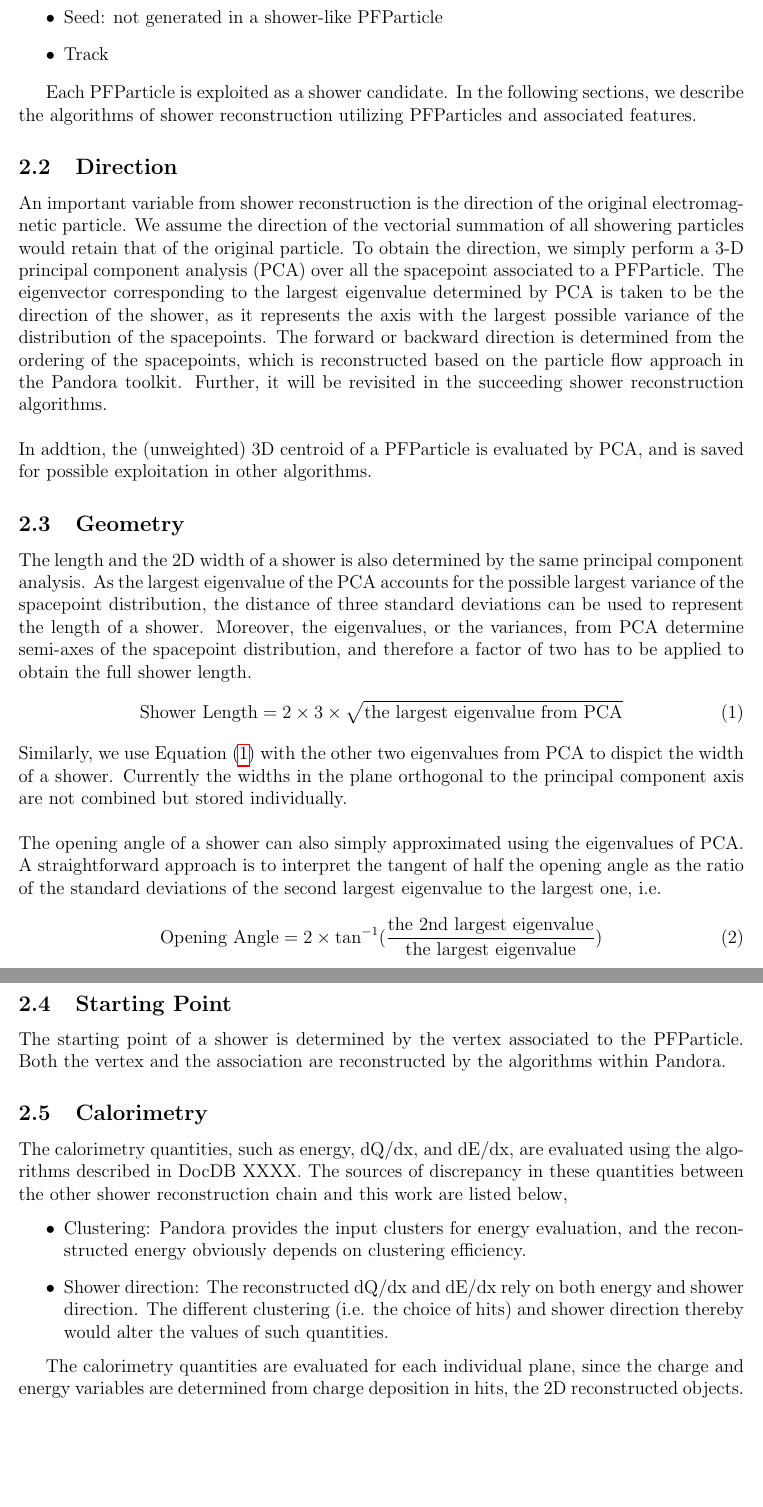
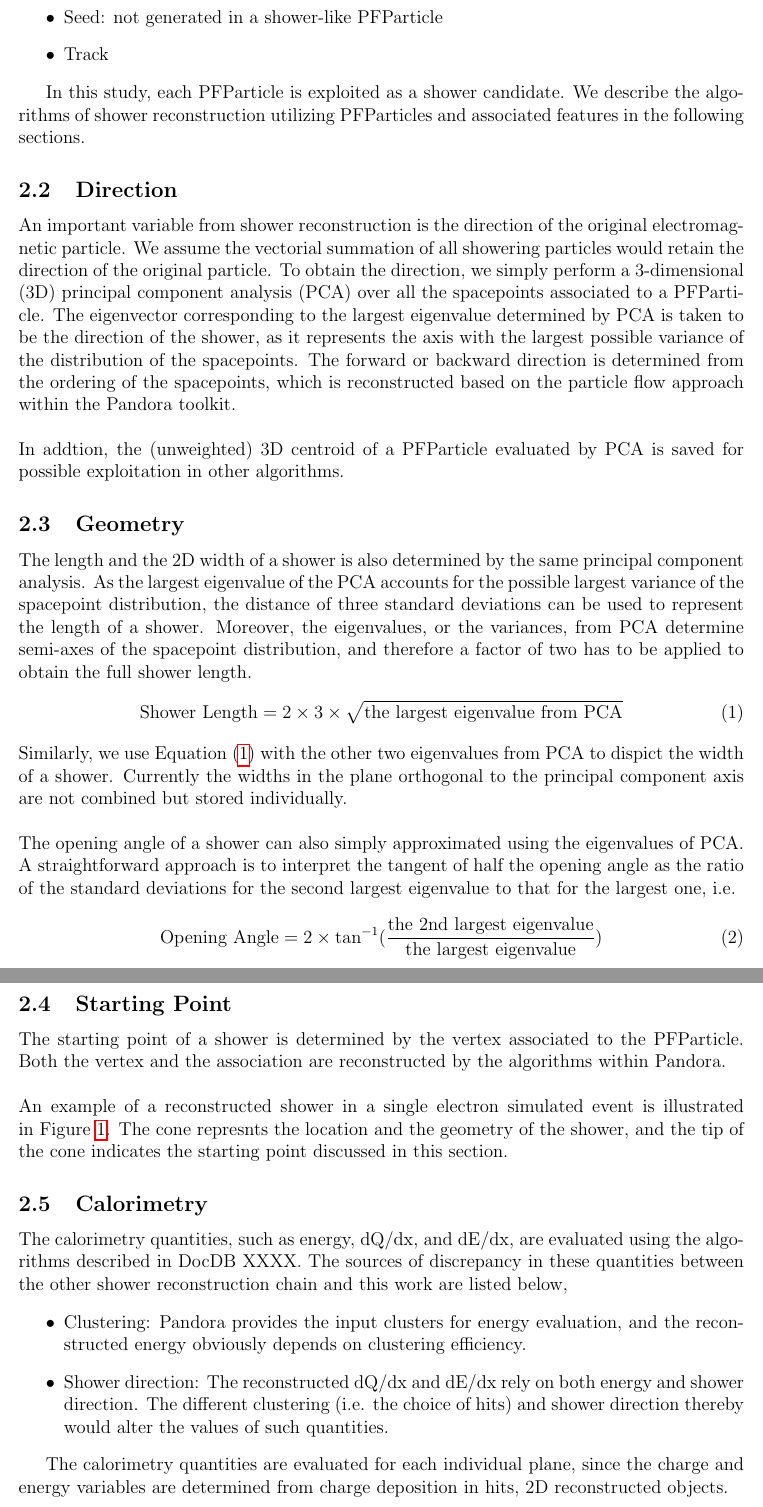
Before and after one commit to yuntsebaryon/PandoraShowerRecoNote, a LaTeX document (tex/main.tex, which reads tex/reco.tex): two parts of pages 2 and 3 of 9 before the commit and two parts of pages 2 and 3 of 11 after it, joined at a grey line, cut so that both start at the same text, the shorter picture padded with empty space. Compiled offline with pdfLaTeX.

Commit message:
add plots and update

```diff
--- a/tex/reco.tex
+++ b/tex/reco.tex
@@ -38,9 +39,9 @@ by Pandora,
 \item Track
 \end{itemize}
 
-Each PFParticle is exploited as a shower candidate.
-In the following sections, we describe the algorithms of shower reconstruction
-utilizing PFParticles and associated features.
+In this study, each PFParticle is exploited as a shower candidate.
+We describe the algorithms of shower reconstruction
+utilizing PFParticles and associated features in the following sections.
 
 % -----------------------------------------------------------------------
 \subsection{Direction}
@@ -48,22 +49,22 @@ utilizing PFParticles and associated features.
 
 An important variable from shower reconstruction is the direction of the
 original electromagnetic particle.
-We assume the direction of the vectorial summation of all showering particles
-would retain that of the original particle.
+We assume the vectorial summation of all showering particles
+would retain the direction of the original particle.
 To obtain the direction,
-we simply perform a 3-D principal component
-analysis (PCA) over all the spacepoint associated to a PFParticle.
+we simply perform a 3-dimensional (3D) principal component
+analysis (PCA) over all the spacepoints associated to a PFParticle.
 The eigenvector corresponding to the largest eigenvalue determined by
 PCA is taken to be the direction of the shower, as it represents the axis
 with the largest possible variance of the distribution of the spacepoints.
 The forward or backward direction is determined from the ordering of
-the spacepoints, which is reconstructed based on the particle flow approach in
-the Pandora toolkit.
-Further, it will be revisited in the succeeding
-shower reconstruction algorithms.\\
+the spacepoints, which is reconstructed based on the particle flow approach
+within the Pandora toolkit.\\
+% It will be revisited in the succeeding
+% shower reconstruction algorithms.\\
 \\
-In addtion, the (unweighted) 3D centroid of a PFParticle is evaluated
-by PCA, and is saved for possible exploitation in other algorithms.
+In addtion, the (unweighted) 3D centroid of a PFParticle evaluated
+by PCA is saved for possible exploitation in other algorithms.
 
 % -----------------------------------------------------------------------
 \subsection{Geometry}
@@ -91,8 +92,8 @@ axis are not combined but stored individually.\\
 The opening angle of a shower can also simply approximated using the
 eigenvalues of PCA.
 A straightforward approach is to interpret the tangent of half the
-opening angle as the ratio of the standard deviations of the second
-largest eigenvalue to the largest one, i.e.
+opening angle as the ratio of the standard deviations for the second
+largest eigenvalue to that for the largest one, i.e.
 \begin{equation}
 \label{eq:shropeningangle}
 \textrm{Opening Angle} = 2\times \tan^{-1}({\frac{\textrm{the 2nd largest eigenvalue}}{\textrm{the largest eigenvalue}}})
@@ -105,4 +106,9 @@ largest eigenvalue to the largest one, i.e.
 The starting point of a shower is determined by the vertex associated to
 the PFParticle.
 Both the vertex and the association are reconstructed by the algorithms
-within Pandora.
+within Pandora.\\
+\\
+An example of a reconstructed shower in a single electron simulated event
+is illustrated in~\Cref{fig:shr_reco_example}.
+The cone represnts the location and the geometry of the shower, and
+the tip of the cone indicates the starting point discussed in this section.
@@ -109,3 +135,9 @@ within Pandora.
+\caption{An example of a reconstructed shower from single electron
+simulated event.}
+\label{fig:shr_reco_example}
+\end{center}
+\end{figure}
+% -----------------------------------------------------------------------
 
 % -----------------------------------------------------------------------
 \subsection{Calorimetry}
@@ -128,4 +160,4 @@ shower reconstruction chain and this work are listed below,
 
 The calorimetry quantities are evaluated for each individual plane,
 since the charge and energy variables are determined from charge
-deposition in hits, the 2D reconstructed objects.
+deposition in hits, 2D reconstructed objects.
```
Also changed, not shown: tex/reco.tex (25 more changed lines).
